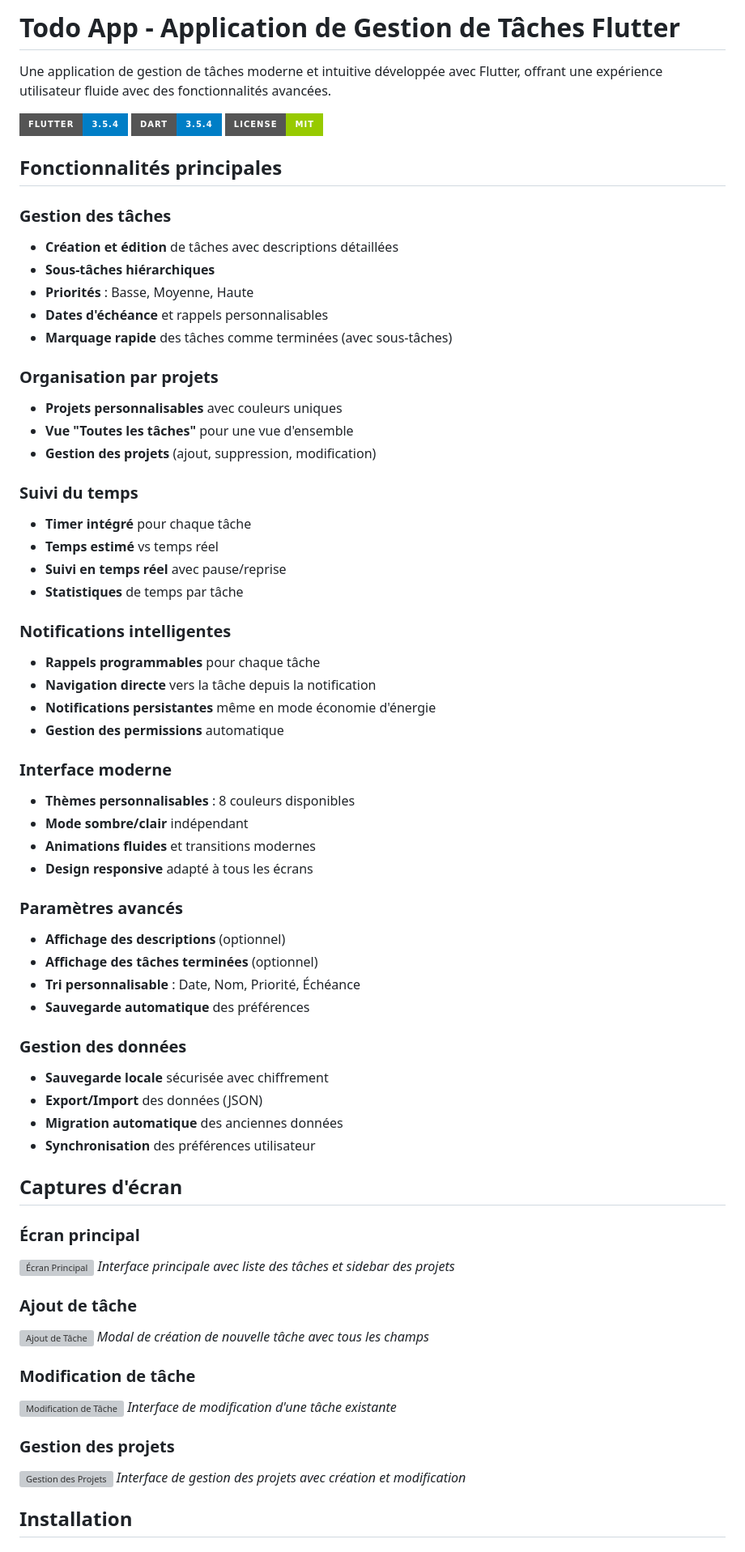
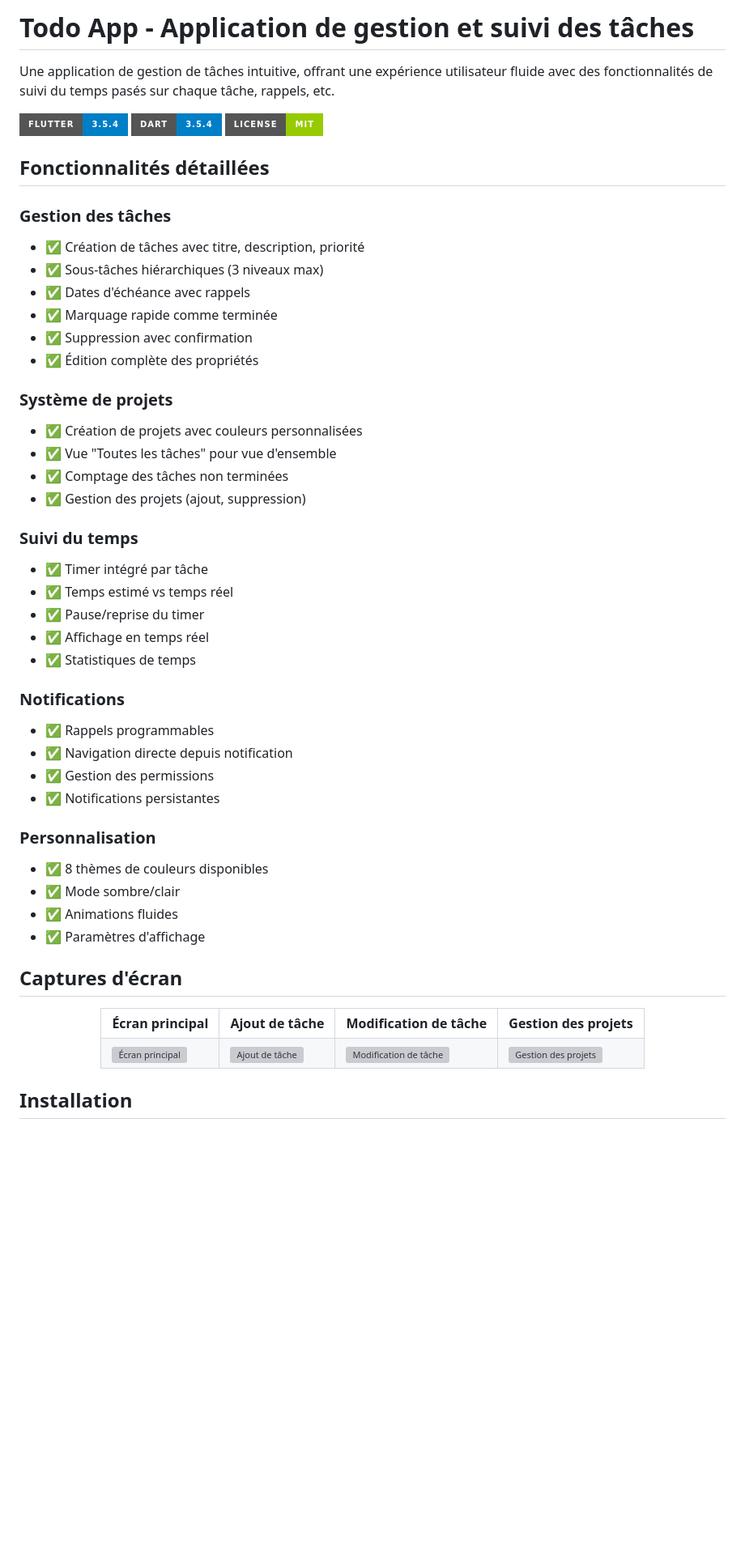
Before and after one commit to 4coma/todoist-private, a Markdown page: README.md, the part around the change printed below. Shown: that part at 81% size. Rendered like a GitHub page; badges without logos; blank space fills up the shorter version; grey boxes are pictures that could not be loaded.

Commit message:
docs: amélioration affichage screenshots - Remplacement par tableau HTML centré - Meilleure organisation visuelle - Affichage responsive des captures d'écran

```diff
--- a/README.md
+++ b/README.md
@@ -1,72 +1,64 @@
-# Todo App - Application de Gestion de Tâches Flutter
+# Todo App - Application de gestion et suivi des tâches
 
-Une application de gestion de tâches moderne et intuitive développée avec Flutter, offrant une expérience utilisateur fluide avec des fonctionnalités avancées.
+Une application de gestion de tâches intuitive, offrant une expérience utilisateur fluide avec des fonctionnalités de suivi du temps pasés sur chaque tâche, rappels, etc.
 
 ![Flutter](https://img.shields.io/badge/Flutter-3.5.4-blue?style=for-the-badge&logo=flutter)
 ![Dart](https://img.shields.io/badge/Dart-3.5.4-blue?style=for-the-badge&logo=dart)
 ![License](https://img.shields.io/badge/License-MIT-green?style=for-the-badge)
 
-## Fonctionnalités principales
+## Fonctionnalités détaillées
 
 ### Gestion des tâches
-- **Création et édition** de tâches avec descriptions détaillées
-- **Sous-tâches hiérarchiques**
-- **Priorités** : Basse, Moyenne, Haute
-- **Dates d'échéance** et rappels personnalisables
-- **Marquage rapide** des tâches comme terminées (avec sous-tâches)
+- ✅ Création de tâches avec titre, description, priorité
+- ✅ Sous-tâches hiérarchiques (3 niveaux max)
+- ✅ Dates d'échéance avec rappels
+- ✅ Marquage rapide comme terminée
+- ✅ Suppression avec confirmation
+- ✅ Édition complète des propriétés
 
-### Organisation par projets
-- **Projets personnalisables** avec couleurs uniques
-- **Vue "Toutes les tâches"** pour une vue d'ensemble
-- **Gestion des projets** (ajout, suppression, modification)
+### Système de projets
+- ✅ Création de projets avec couleurs personnalisées
+- ✅ Vue "Toutes les tâches" pour vue d'ensemble
+- ✅ Comptage des tâches non terminées
+- ✅ Gestion des projets (ajout, suppression)
 
 ### Suivi du temps
-- **Timer intégré** pour chaque tâche
-- **Temps estimé** vs temps réel
-- **Suivi en temps réel** avec pause/reprise
-- **Statistiques** de temps par tâche
+- ✅ Timer intégré par tâche
+- ✅ Temps estimé vs temps réel
+- ✅ Pause/reprise du timer
+- ✅ Affichage en temps réel
+- ✅ Statistiques de temps
 
-### Notifications intelligentes
-- **Rappels programmables** pour chaque tâche
-- **Navigation directe** vers la tâche depuis la notification
-- **Notifications persistantes** même en mode économie d'énergie
-- **Gestion des permissions** automatique
+### Notifications
+- ✅ Rappels programmables
+- ✅ Navigation directe depuis notification
+- ✅ Gestion des permissions
+- ✅ Notifications persistantes
 
-### Interface moderne
-- **Thèmes personnalisables** : 8 couleurs disponibles
-- **Mode sombre/clair** indépendant
-- **Animations fluides** et transitions modernes
-- **Design responsive** adapté à tous les écrans
-
-### Paramètres avancés
-- **Affichage des descriptions** (optionnel)
-- **Affichage des tâches terminées** (optionnel)
-- **Tri personnalisable** : Date, Nom, Priorité, Échéance
-- **Sauvegarde automatique** des préférences
-
-### Gestion des données
-- **Sauvegarde locale** sécurisée avec chiffrement
-- **Export/Import** des données (JSON)
-- **Migration automatique** des anciennes données
-- **Synchronisation** des préférences utilisateur
+### Personnalisation
+- ✅ 8 thèmes de couleurs disponibles
+- ✅ Mode sombre/clair
+- ✅ Animations fluides
+- ✅ Paramètres d'affichage
 
 ## Captures d'écran
 
-### Écran principal
-![Écran Principal](screenshots/liste.png)
-*Interface principale avec liste des tâches et sidebar des projets*
-
-### Ajout de tâche
-![Ajout de Tâche](screenshots/ajout.png)
-*Modal de création de nouvelle tâche avec tous les champs*
-
-### Modification de tâche
-![Modification de Tâche](screenshots/modifications.png)
-*Interface de modification d'une tâche existante*
-
-### Gestion des projets
-![Gestion des Projets](screenshots/projets.png)
-*Interface de gestion des projets avec création et modification*
+<div align="center">
+  <table>
+    <tr>
+      <td><strong>Écran principal</strong></td>
+      <td><strong>Ajout de tâche</strong></td>
+      <td><strong>Modification de tâche</strong></td>
+      <td><strong>Gestion des projets</strong></td>
+    </tr>
+    <tr>
+      <td><img src="screenshots/liste.png" alt="Écran principal" width="200"></td>
+      <td><img src="screenshots/ajout.png" alt="Ajout de tâche" width="200"></td>
+      <td><img src="screenshots/modifications.png" alt="Modification de tâche" width="200"></td>
+      <td><img src="screenshots/projets.png" alt="Gestion des projets" width="200"></td>
+    </tr>
+  </table>
+</div>
 
 ## Installation
 
```
Also changed, not shown: other parts of README.md (+0 -75 lines).
